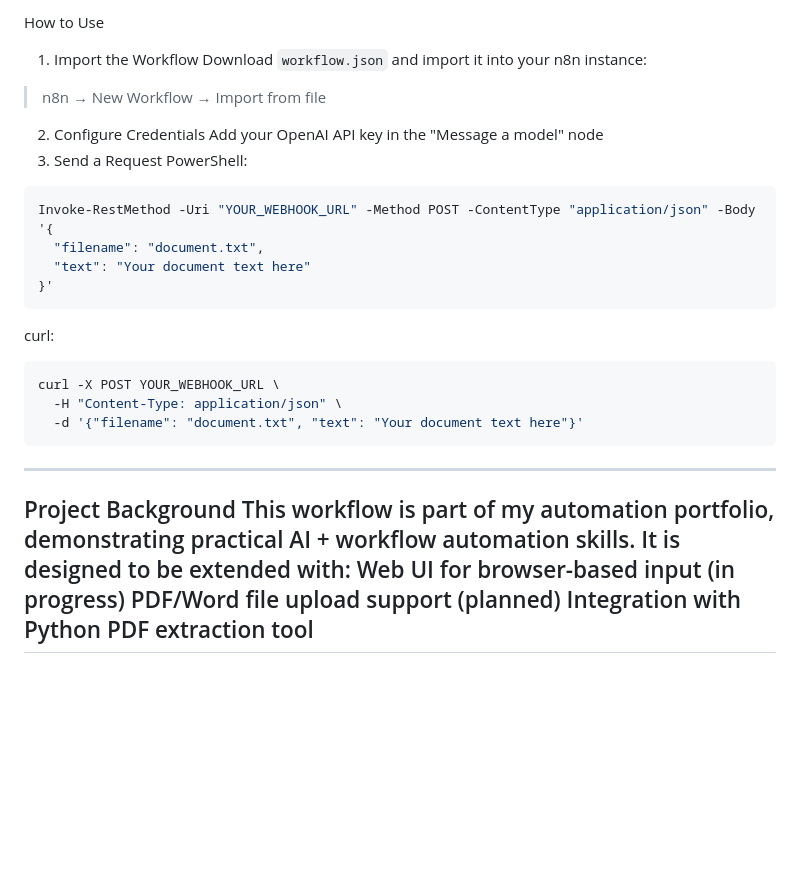
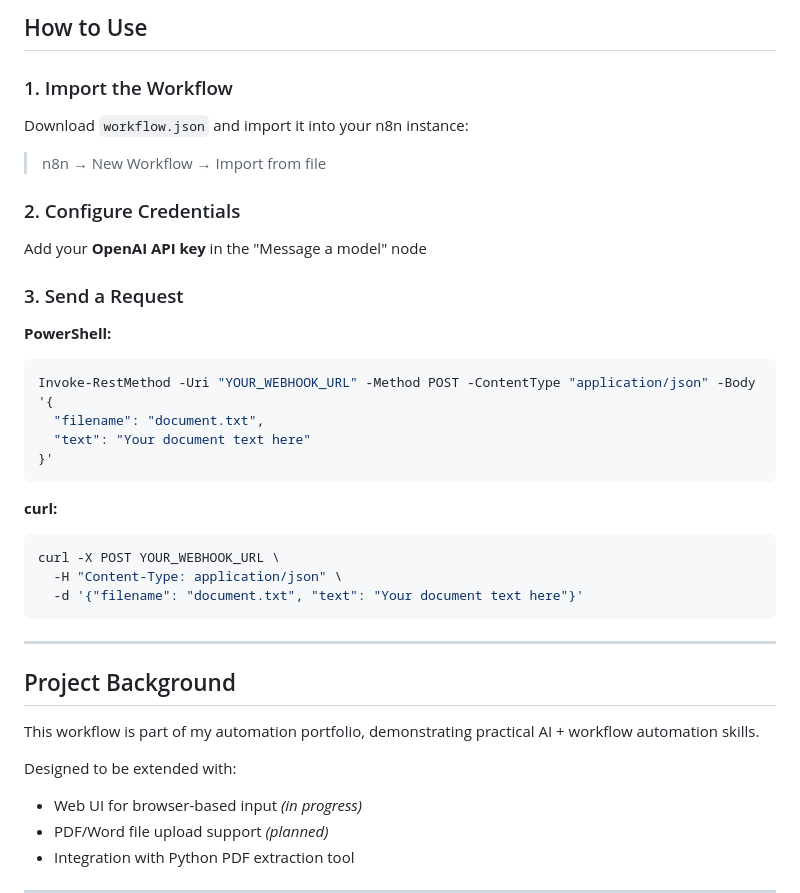
Before and after one commit to Kash-Kas/ai-document-classifier, a Markdown page: README.md, the part around one of its changes. GitHub-like rendering; blank space fills up the shorter version.

````diff
--- a/README.md
+++ b/README.md
@@ -63,29 +79,40 @@ Webhook	HTTP endpoint for receiving documents
 ---
-How to Use
-1. Import the Workflow
+
+## How to Use
+
+### 1. Import the Workflow
 Download `workflow.json` and import it into your n8n instance:
 > n8n → New Workflow → Import from file
-2. Configure Credentials
-Add your OpenAI API key in the "Message a model" node
-3. Send a Request
-PowerShell:
+
+### 2. Configure Credentials
+Add your **OpenAI API key** in the "Message a model" node
+
+### 3. Send a Request
+
+**PowerShell:**
 ```powershell
 Invoke-RestMethod -Uri "YOUR_WEBHOOK_URL" -Method POST -ContentType "application/json" -Body '{
   "filename": "document.txt",
   "text": "Your document text here"
 }'
 ```
-curl:
+
+**curl:**
 ```bash
 curl -X POST YOUR_WEBHOOK_URL \
   -H "Content-Type: application/json" \
   -d '{"filename": "document.txt", "text": "Your document text here"}'
 ```
+
 ---
-Project Background
+
+## Project Background
+
 This workflow is part of my automation portfolio, demonstrating practical AI + workflow automation skills.
-It is designed to be extended with:
-Web UI for browser-based input (in progress)
-PDF/Word file upload support (planned)
-Integration with Python PDF extraction tool
+
+Designed to be extended with:
+- Web UI for browser-based input *(in progress)*
+- PDF/Word file upload support *(planned)*
+- Integration with Python PDF extraction tool
+
 ---
````
Also changed, not shown: other parts of README.md (+60 -39 lines).
